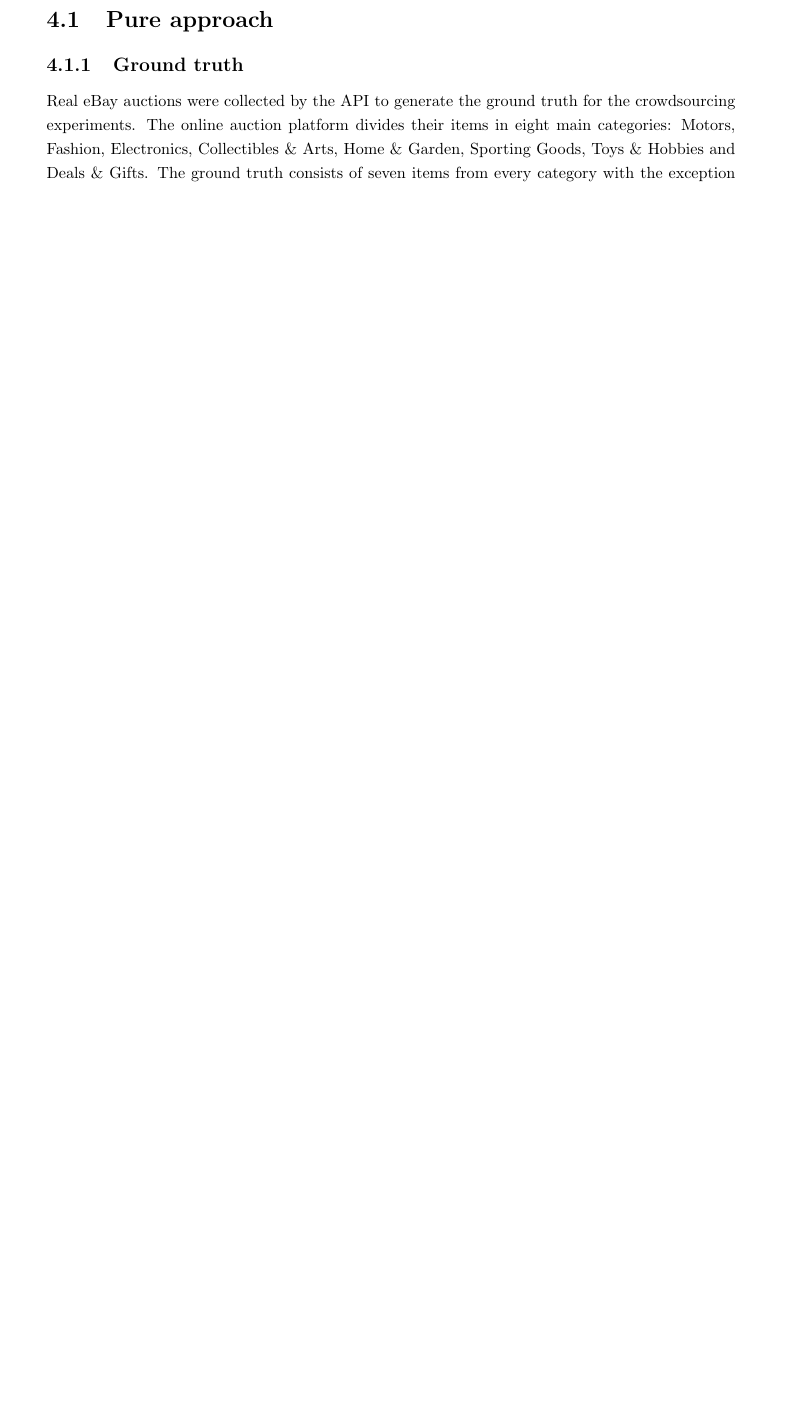
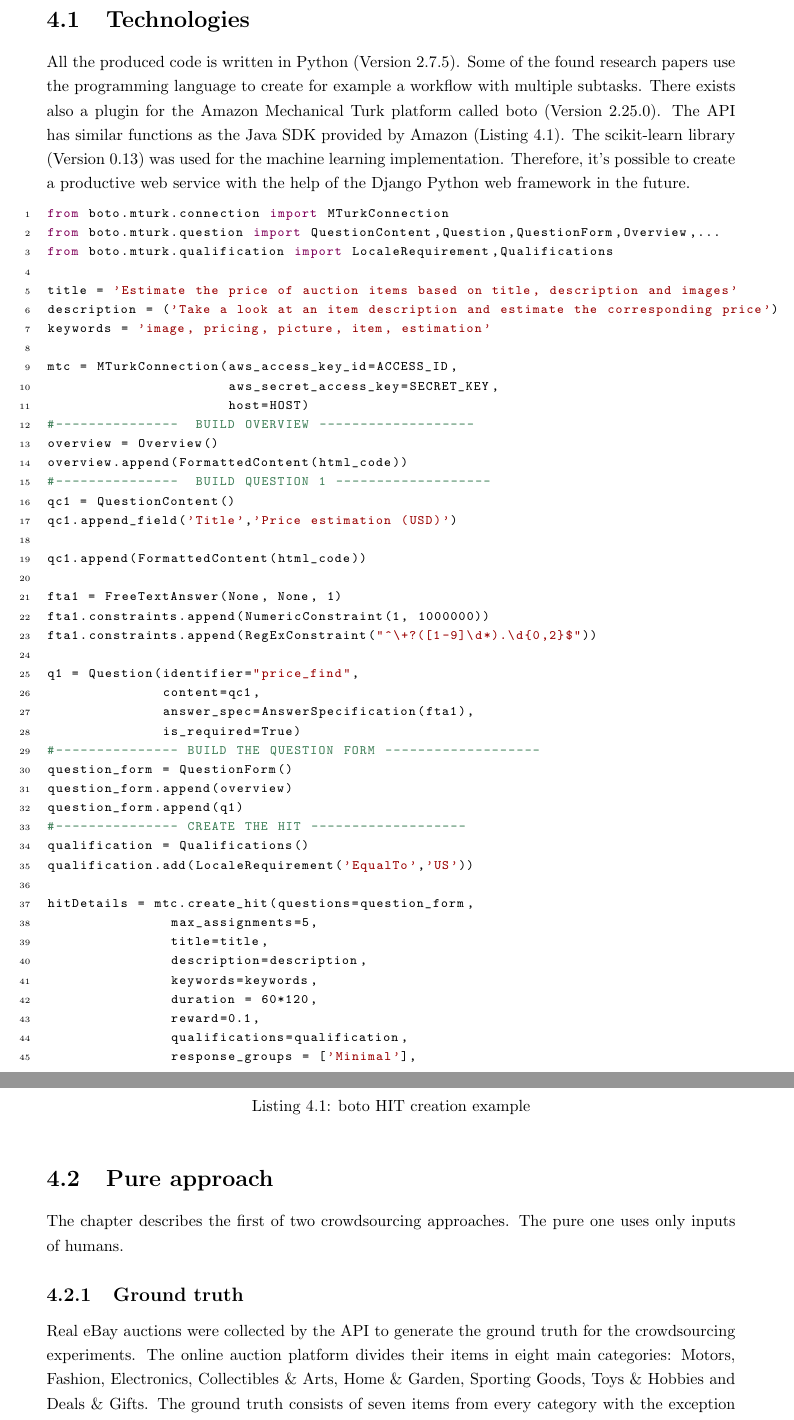
Before and after one commit to steve84/thesis-doc, a LaTeX thesis (report.tex, which reads tex/implementation.tex): part of page 30 of 68 before the commit and two parts of pages 30 and 31 of 69 after it, the two joined at a grey line, cut at the place of the change, the shorter picture padded with empty space. Compiled offline with pdfLaTeX.

Commit message:
added technologies section

```diff
--- a/tex/implementation.tex
+++ b/tex/implementation.tex
@@ -1,5 +1,56 @@
+\section{Technologies}
+All the produced code is written in Python (Version 2.7.5). Some of the found research papers use the programming language to create for example a workflow with multiple subtasks. There exists also a plugin for the Amazon Mechanical Turk platform called boto (Version 2.25.0). The API has similar functions as the Java SDK provided by Amazon (Listing \ref{boto_example}). The scikit-learn library (Version 0.13) was used for the machine learning implementation. Therefore, it's possible to create a productive web service with the help of the Django Python web framework in the future.
+\lstset{language=Python,caption={boto HIT creation example},label=boto_example}
+\begin{lstlisting}
+from boto.mturk.connection import MTurkConnection
+from boto.mturk.question import QuestionContent,Question,QuestionForm,Overview,...
+from boto.mturk.qualification import LocaleRequirement,Qualifications
+
+title = 'Estimate the price of auction items based on title, description and images'
+description = ('Take a look at an item description and estimate the corresponding price')
+keywords = 'image, pricing, picture, item, estimation'
+
+mtc = MTurkConnection(aws_access_key_id=ACCESS_ID,
+                      aws_secret_access_key=SECRET_KEY,
+                      host=HOST)
+#---------------  BUILD OVERVIEW -------------------
+overview = Overview()
+overview.append(FormattedContent(html_code))
+#---------------  BUILD QUESTION 1 -------------------
+qc1 = QuestionContent()
+qc1.append_field('Title','Price estimation (USD)')
+
+qc1.append(FormattedContent(html_code))
+
+fta1 = FreeTextAnswer(None, None, 1)
+fta1.constraints.append(NumericConstraint(1, 1000000))
+fta1.constraints.append(RegExConstraint("^\+?([1-9]\d*).\d{0,2}$"))
+
+q1 = Question(identifier="price_find",
+              content=qc1,
+              answer_spec=AnswerSpecification(fta1),
+              is_required=True)
+#--------------- BUILD THE QUESTION FORM -------------------
+question_form = QuestionForm()
+question_form.append(overview)
+question_form.append(q1)
+#--------------- CREATE THE HIT -------------------
+qualification = Qualifications()
+qualification.add(LocaleRequirement('EqualTo','US'))
+
+hitDetails = mtc.create_hit(questions=question_form,
+               max_assignments=5,
+               title=title,
+               description=description,
+               keywords=keywords,
+               duration = 60*120,
+               reward=0.1,
+               qualifications=qualification,
+               response_groups = ['Minimal'],
+               )
+\end{lstlisting}
 \section{Pure approach}
-
+The chapter describes the first of two crowdsourcing approaches. The pure one uses only inputs of humans.
 \subsection{Ground truth}
 \label{ground_truth}
 Real eBay auctions were collected by the API to generate the ground truth for the crowdsourcing experiments. The online auction platform divides their items in eight main categories: Motors, Fashion, Electronics, Collectibles \& Arts, Home \& Garden, Sporting Goods, Toys \& Hobbies and Deals \& Gifts. The ground truth consists of seven items from every category with the exception of the Motor's and Deals \& Gits sections, because the API can't search for items in these categories. First, some keywords were created to touch the desired category: ''Swiss Watch'' (Fashion), ''Smartphone'' (Electronics), ''Football Trading Card'' (Collectibles), ''Coffee Machine'' (Home), ''Soccer shoes'' (Sporting Goods), ''Action Figure'' (Toys) and ''Handbag'' (Fashion). The goal was also to have gender specific and neutral items. An action figure is used by male persons normally, the handbag by females and a smartphone by both. The Finding eBay API provides the method \textit{findCompletedItems} which takes keywords as a parameter and returns a list of completed auction items. The Python script search for the first sold item which uses US dollar as currency, has a description longer than one-hundred characters and contains of at least three images. Only three images were kept, because most of the auctions present the items with a top, front and side view. Another reason is the clarity for the crowdsourcing tasks. Every ground truth entry has the attributes title, description, category, condition, price and image one to three. The table \ref{basic_ground_truth} (page \pageref{basic_ground_truth}) represents the final ground truth for the further experiments.
```
Also changed, not shown: tex/crowdsourcing.tex (+2 -2 lines), tex/evaluation.tex (+1 -0 lines), tex/marketplace.tex (+1 -1 lines), report.pdf, tex/implementation.tex (4 more changed lines).
